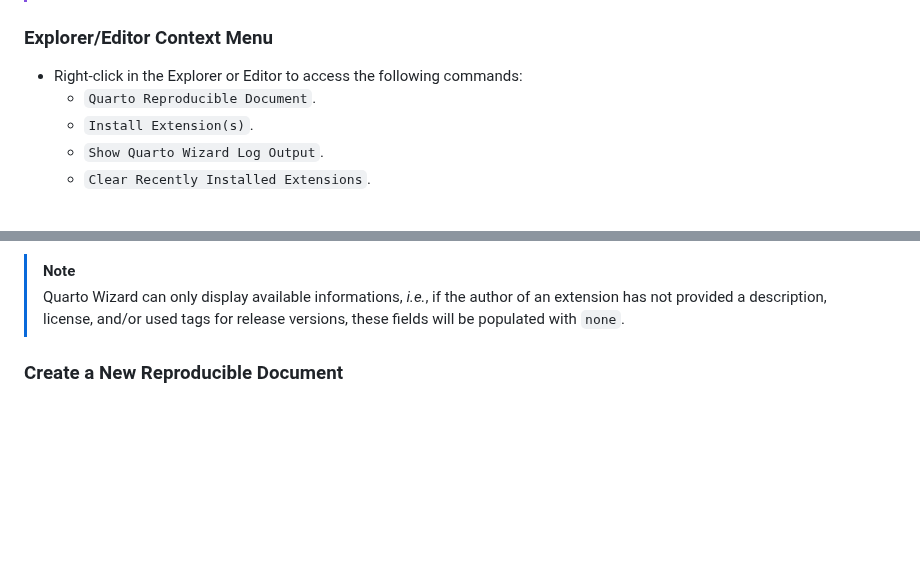
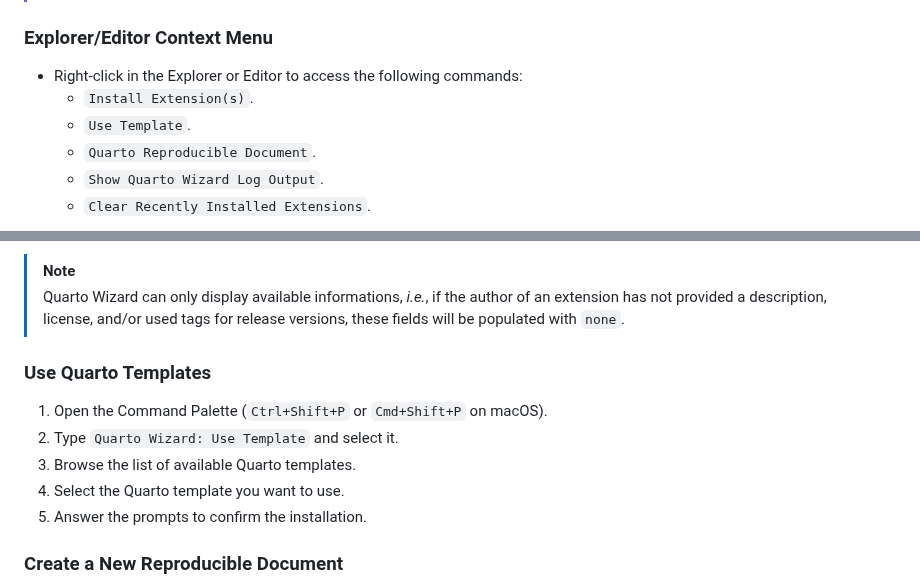
Before and after one commit to mcanouil/quarto-wizard, a Markdown page: README.md, 2 parts joined by grey strips. Drawn GitHub-style; blank space fills up the shorter version.

Commit message:
docs: add missing section

```diff
--- a/README.md
+++ b/README.md
@@ -58,8 +58,9 @@ _Quarto Wizard Explorer View in action:_
 ### Explorer/Editor Context Menu
 
 - Right-click in the Explorer or Editor to access the following commands:
+  - `Install Extension(s)`.
+  - `Use Template`.
   - `Quarto Reproducible Document`.
-  - `Install Extension(s)`.
   - `Show Quarto Wizard Log Output`.
   - `Clear Recently Installed Extensions`.
 
@@ -75,6 +76,14 @@ _Quarto Wizard Explorer View in action:_
 
 > [!NOTE]
 > Quarto Wizard can only display available informations, _i.e._, if the author of an extension has not provided a description, license, and/or used tags for release versions, these fields will be populated with `none`.
+
+### Use Quarto Templates
+
+1. Open the Command Palette (`Ctrl+Shift+P` or `Cmd+Shift+P` on macOS).
+2. Type `Quarto Wizard: Use Template` and select it.
+3. Browse the list of available Quarto templates.
+4. Select the Quarto template you want to use.
+5. Answer the prompts to confirm the installation.
 
 ### Create a New Reproducible Document
 
```
